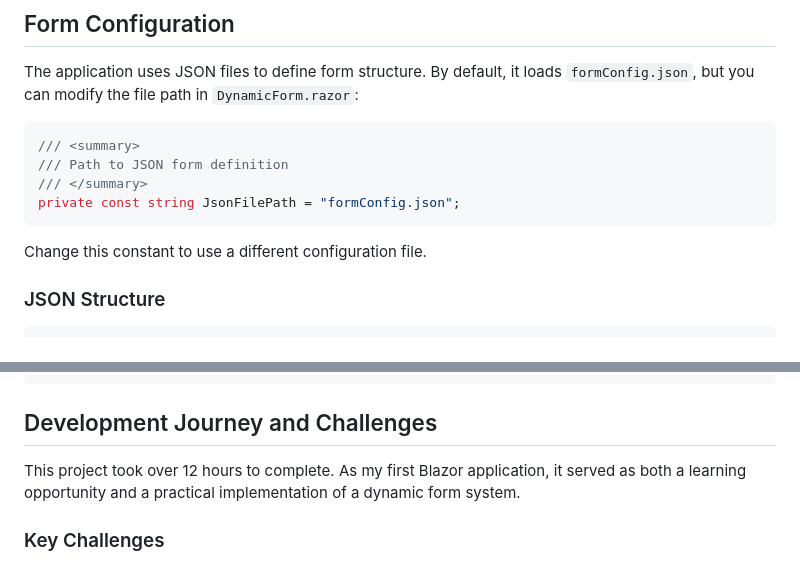
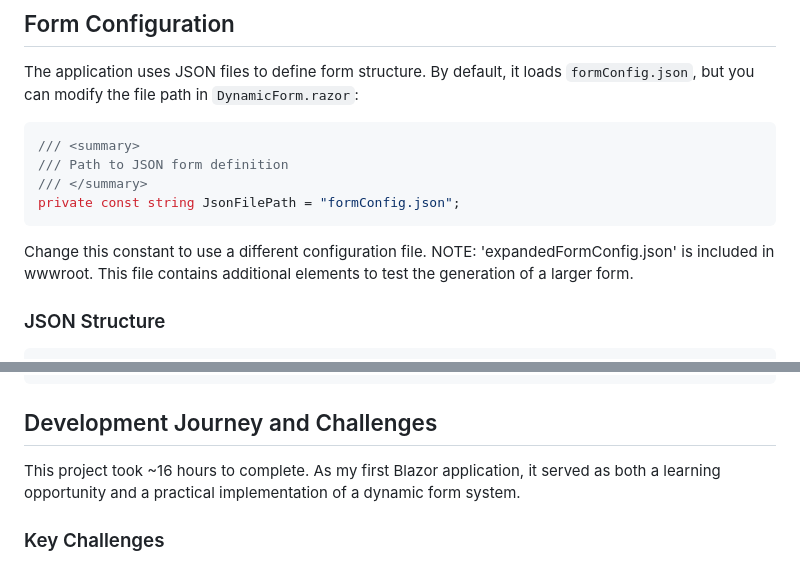
Before and after one commit to PaulJette/FormGenerator, a Markdown page: README.md, 2 parts joined by grey strips. GitHub-like rendering.

Commit message:
small readme fix

````diff
--- a/README.md
+++ b/README.md
@@ -139,7 +139,7 @@ The application uses JSON files to define form structure. By default, it loads `
 private const string JsonFilePath = "formConfig.json";
 ```
 
-Change this constant to use a different configuration file.
+Change this constant to use a different configuration file. NOTE: 'expandedFormConfig.json' is included in wwwroot. This file contains additional elements to test the generation of a larger form.
 
 ### JSON Structure
 
@@ -175,7 +175,7 @@ Change this constant to use a different configuration file.
 
 ## Development Journey and Challenges
 
-This project took over 12 hours to complete. As my first Blazor application, it served as both a learning opportunity and a practical implementation of a dynamic form system.
+This project took ~16 hours to complete. As my first Blazor application, it served as both a learning opportunity and a practical implementation of a dynamic form system.
 
 ### Key Challenges
 
````
